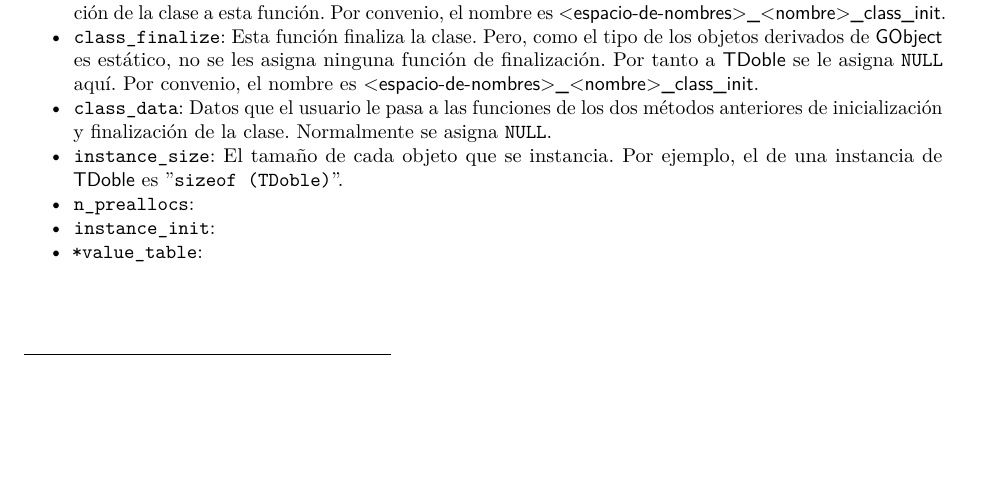
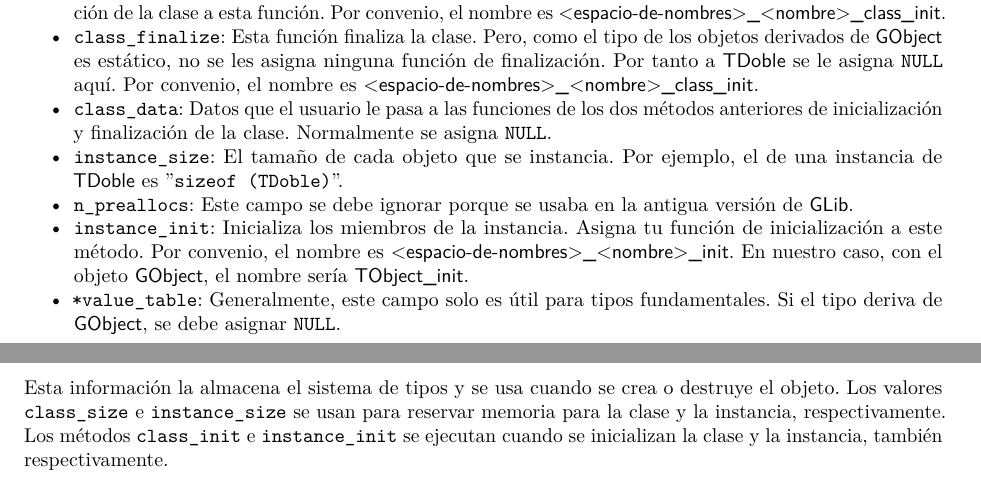
Before and after one commit to janr57/GObject_tutorial_es, a LaTeX document (GObject_tutorial_es.tex, which reads texto/registro.tex): part of page 11 of 11 before the commit and two parts of pages 11 and 12 of 12 after it, the two joined at a grey line, cut so that both start at the same text, the shorter picture padded with empty space. Compiled offline with LuaLaTeX.

Commit message:
Se comenta la estructura GTypeInfo

```diff
--- a/texto/registro.tex
+++ b/texto/registro.tex
@@ -280,15 +280,20 @@ Esta estructura se debe crear antes del registro.
   de inicialización y finalización de la clase. Normalmente se asigna \texttt{NULL}.
 \item \texttt{instance\_size}: El tamaño de cada objeto que se instancia. Por ejemplo, el de una instancia
   de \textsf{TDoble} es "\texttt{sizeof (TDoble)}".
-\item \texttt{n\_preallocs}:
-\item \texttt{instance\_init}:
-\item \texttt{*value\_table}:
+\item \texttt{n\_preallocs}: Este campo se debe ignorar porque se usaba en la antigua versión de \textsf{GLib}.
+\item \texttt{instance\_init}: Inicializa los miembros de la instancia. Asigna tu función de inicialización a este
+  método. Por convenio, el nombre es \textsf{<espacio-de-nombres>\_<nombre>\_init}. En nuestro caso, con
+  el objeto \textsf{GObject}, el nombre sería \textsf{TObject\_init}.
+\item \texttt{*value\_table}:  Generalmente, este campo solo es útil para tipos fundamentales. Si el tipo deriva
+  de \textsf{GObject}, se debe asignar \texttt{NULL}.
 \end{itemize}
+Esta información la almacena el sistema de tipos y se usa cuando se crea o destruye el objeto.
+Los valores \texttt{class\_size} e \texttt{instance\_size} se usan para reservar memoria para la clase y la instancia,
+respectivamente. Los métodos \texttt{class\_init} e \texttt{instance\_init} se ejecutan cuando se inicializan
+la clase y la instancia, también respectivamente.
 
-%n_preallocs: This is ignored. it has been used by the old version of Glib.
-%instance_init: Initializes instance members. Assign your instance initialization function to instance_init member. By convention, the name is <name space>_<name>_init, for example, t_double_init.
-%value_table: This is usually only useful for fundamental types. If the type is descendant of GObject, assign NULL.
-%These information is kept by the type system and used when the object is created or destroyed. Class_size and instance_size are used to allocate memory for the class and instance. Class_init and instance_init functions are called when class or instance is initialized.
+
+
 
 %%% Local Variables:
 %%% coding: utf-8
```
